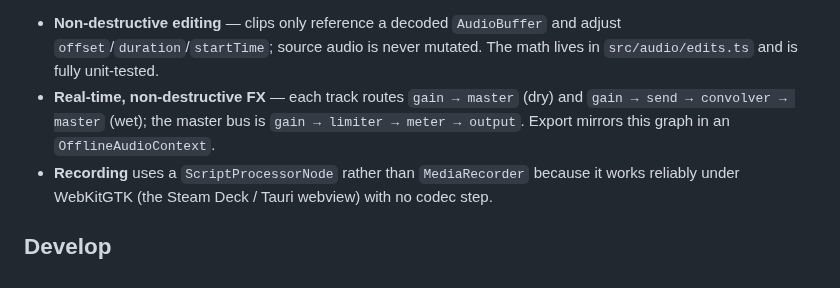
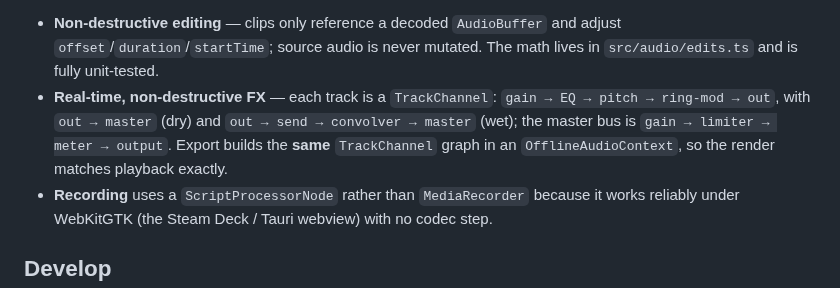
Before and after one commit to GamerNationinc/GgMusicMaker, a Markdown page: README.md, the part around one of its changes. Rendered like a GitHub page.

```diff
--- a/README.md
+++ b/README.md
@@ -51,10 +60,11 @@ Key design choices (see `docs/` and inline comments):
 - **Non-destructive editing** — clips only reference a decoded `AudioBuffer` and
   adjust `offset`/`duration`/`startTime`; source audio is never mutated. The math
   lives in `src/audio/edits.ts` and is fully unit-tested.
-- **Real-time, non-destructive FX** — each track routes `gain → master` (dry) and
-  `gain → send → convolver → master` (wet); the master bus is
-  `gain → limiter → meter → output`. Export mirrors this graph in an
-  `OfflineAudioContext`.
+- **Real-time, non-destructive FX** — each track is a `TrackChannel`:
+  `gain → EQ → pitch → ring-mod → out`, with `out → master` (dry) and
+  `out → send → convolver → master` (wet); the master bus is
+  `gain → limiter → meter → output`. Export builds the **same** `TrackChannel`
+  graph in an `OfflineAudioContext`, so the render matches playback exactly.
 - **Recording** uses a `ScriptProcessorNode` rather than `MediaRecorder` because it
   works reliably under WebKitGTK (the Steam Deck / Tauri webview) with no codec step.
 
```
Also changed, not shown: other parts of README.md (+20 -11 lines), docs/screenshot.png, 11 other files.
